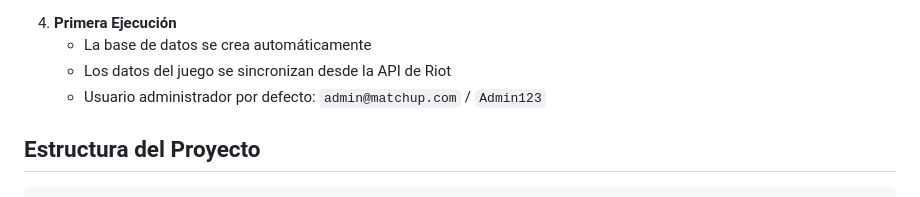
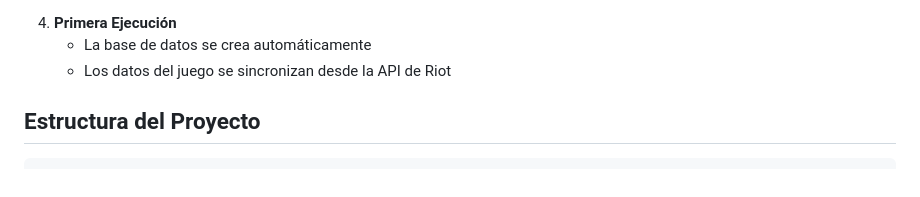
Before and after one commit to Alejb2001/MatchupCompanion, a Markdown page: README.md, the part around the change. GitHub-like rendering.

```diff
--- a/README.md
+++ b/README.md
@@ -74,7 +74,7 @@ El cliente estará disponible en `http://localhost:5173`
 4. **Primera Ejecución**
    - La base de datos se crea automáticamente
    - Los datos del juego se sincronizan desde la API de Riot
-   - Usuario administrador por defecto: `admin@matchup.com` / `Admin123`
+
 
 ## Estructura del Proyecto
 
```
